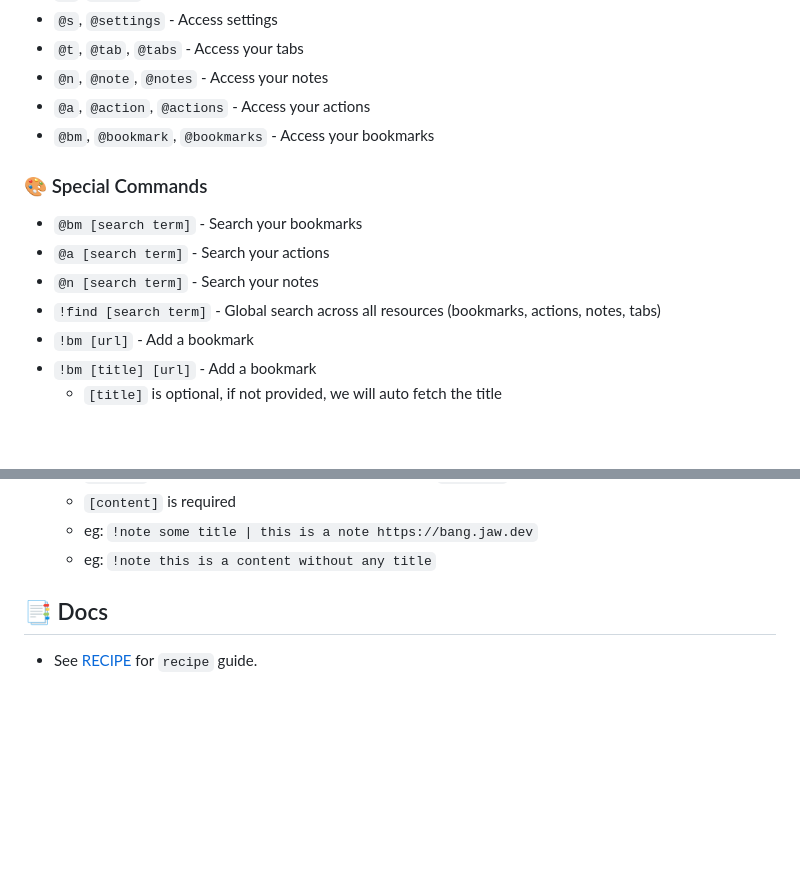
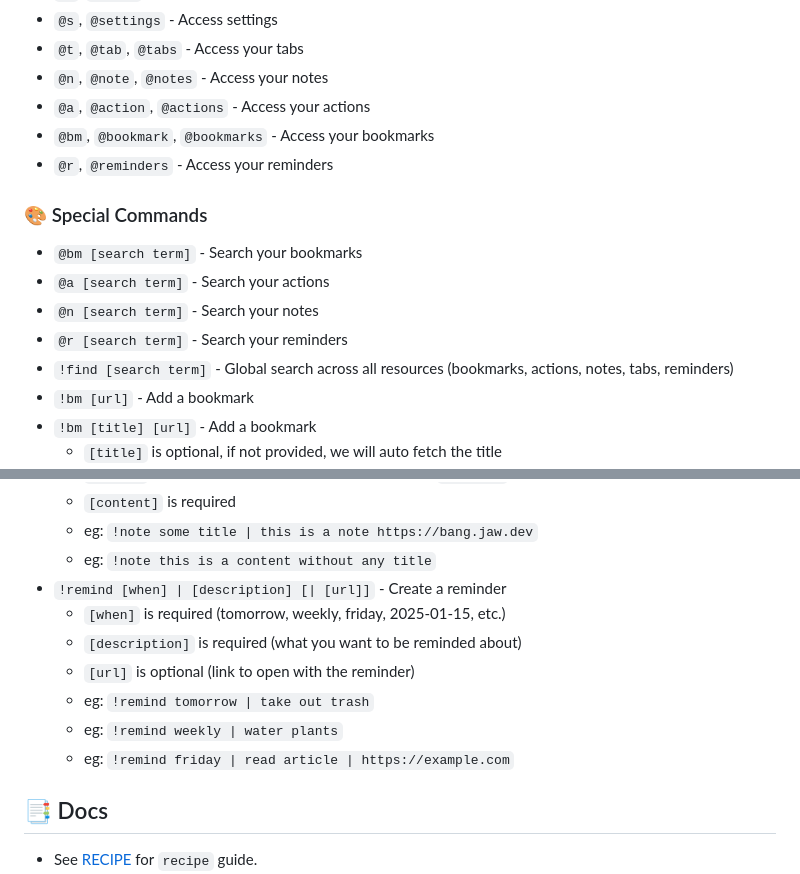
Before and after one commit to wajeht/bang, a Markdown page: README.md, 2 parts joined by grey strips. GitHub-like rendering; blank space fills up the shorter version.

Commit message:
docs: update readme.md with new reminder functionality

```diff
--- a/README.md
+++ b/README.md
@@ -41,13 +41,15 @@ Before you can use the Bang command from your browser's search bar, you need to
 - `@n`, `@note`, `@notes` - Access your notes
 - `@a`, `@action`, `@actions` - Access your actions
 - `@bm`, `@bookmark`, `@bookmarks` - Access your bookmarks
+- `@r`, `@reminders` - Access your reminders
 
 ### 🎨 Special Commands
 
 - `@bm [search term]` - Search your bookmarks
 - `@a [search term]` - Search your actions
 - `@n [search term]` - Search your notes
-- `!find [search term]` - Global search across all resources (bookmarks, actions, notes, tabs)
+- `@r [search term]` - Search your reminders
+- `!find [search term]` - Global search across all resources (bookmarks, actions, notes, tabs, reminders)
 - `!bm [url]` - Add a bookmark
 - `!bm [title] [url]` - Add a bookmark
     - `[title]` is optional, if not provided, we will auto fetch the title
@@ -82,6 +84,13 @@ Before you can use the Bang command from your browser's search bar, you need to
     - `[content]` is required
     - eg: `!note some title | this is a note https://bang.jaw.dev`
     - eg: `!note this is a content without any title`
+- `!remind [when] | [description] [| [url]]` - Create a reminder
+    - `[when]` is required (tomorrow, weekly, friday, 2025-01-15, etc.)
+    - `[description]` is required (what you want to be reminded about)
+    - `[url]` is optional (link to open with the reminder)
+    - eg: `!remind tomorrow | take out trash`
+    - eg: `!remind weekly | water plants`
+    - eg: `!remind friday | read article | https://example.com`
 
 <!-- ends -->
 
```
